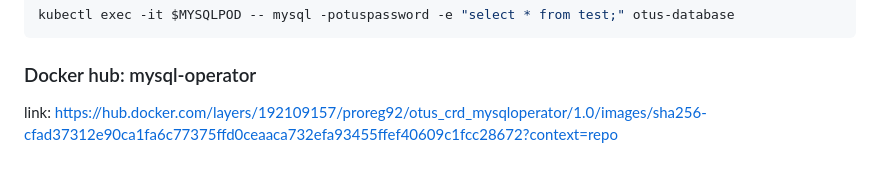
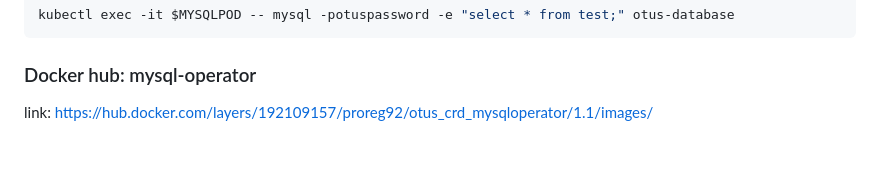
Before and after one commit to otus-kuber-2021-09/proreg92_platform, a Markdown page: kubernetes-operators/build/README.md, the part around the change. Rendered like a GitHub page.

```diff
--- a/kubernetes-operators/build/README.md
+++ b/kubernetes-operators/build/README.md
@@ -21,4 +21,4 @@ kubectl exec -it $MYSQLPOD -- mysql -potuspassword -e "select * from test;" otus
 
 ### Docker hub: mysql-operator
 
-link: https://hub.docker.com/layers/192109157/proreg92/otus_crd_mysqloperator/1.0/images/sha256-cfad37312e90ca1fa6c77375ffd0ceaaca732efa93455ffef40609c1fcc28672?context=repo
+link: https://hub.docker.com/layers/192109157/proreg92/otus_crd_mysqloperator/1.1/images/
```
Also changed, not shown: kubernetes-operators/README.md (+17 -0 lines), kubernetes-operators/result_of_fixed_mysql_operator.png (added), 1 other file.
